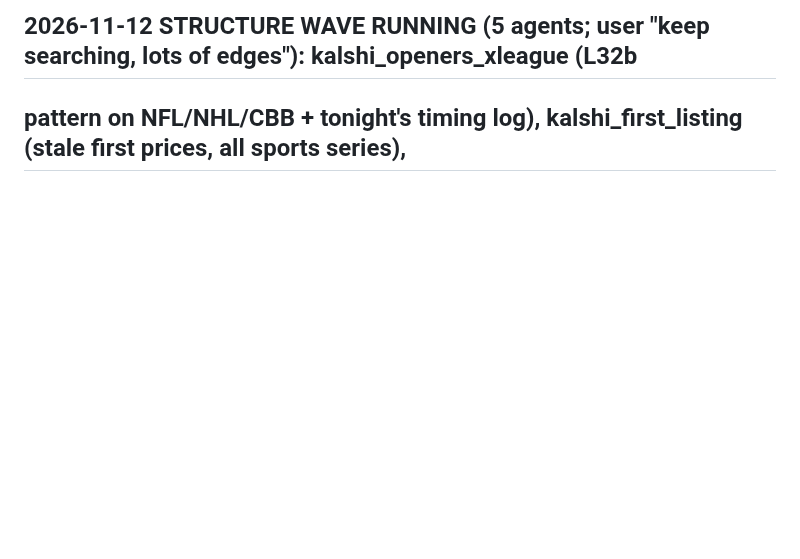
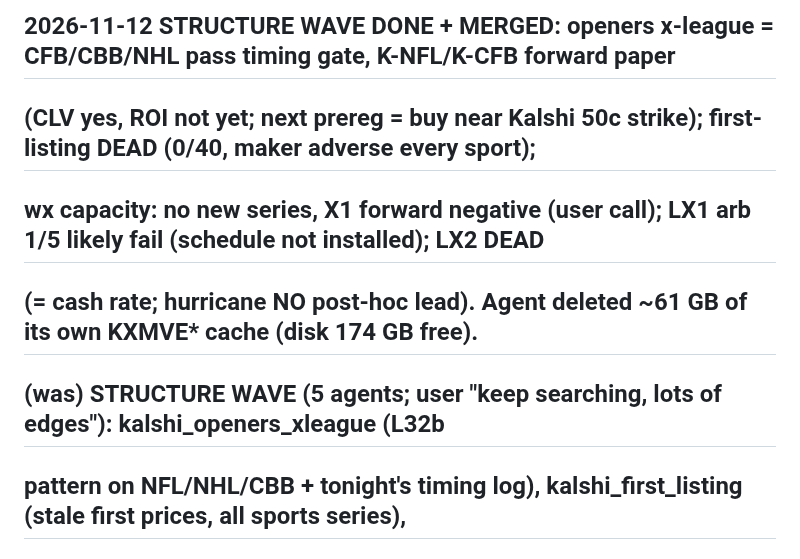
Before and after one commit to ttt5600/NeruoBatLab, a Markdown page: sports/STATE.md, the part around the change. GitHub-like rendering; blank space fills up the shorter version.

Commit message:
sports: STATE -- structure wave done
Co-Authored-By: Claude Opus 5.5 <noreply@anthropic.com>

```diff
--- a/sports/STATE.md
+++ b/sports/STATE.md
@@ -1,4 +1,8 @@
-## 2026-11-12 STRUCTURE WAVE RUNNING (5 agents; user "keep searching, lots of edges"): kalshi_openers_xleague (L32b
+## 2026-11-12 STRUCTURE WAVE DONE + MERGED: openers x-league = CFB/CBB/NHL pass timing gate, K-NFL/K-CFB forward paper
+##   (CLV yes, ROI not yet; next prereg = buy near Kalshi 50c strike); first-listing DEAD (0/40, maker adverse every sport);
+##   wx capacity: no new series, X1 forward negative (user call); LX1 arb 1/5 likely fail (schedule not installed); LX2 DEAD
+##   (= cash rate; hurricane NO post-hoc lead). Agent deleted ~61 GB of its own KXMVE* cache (disk 174 GB free).
+## (was) STRUCTURE WAVE (5 agents; user "keep searching, lots of edges"): kalshi_openers_xleague (L32b
 ##   pattern on NFL/NHL/CBB + tonight's timing log), kalshi_first_listing (stale first prices, all sports series),
 ##   wx_capacity (X1 maker audit, new weather series, per-city depth), lx1_logical_arb (read-only constraint scanner),
 ##   lx2_tail_no_carry (long-dated tail NO incl. Kalshi 3.5% APY). Same-day dead: clutch-vs-market, B2B trend, props L5/L7.
```
